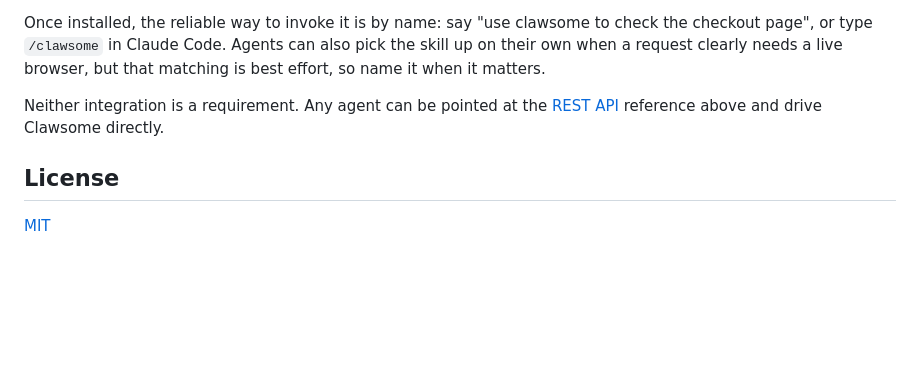
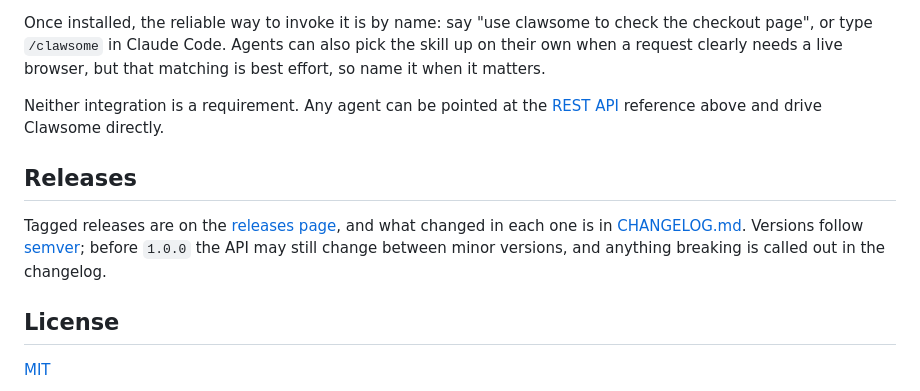
Before and after one commit to alexanderbailey/clawsome, a Markdown page: README.md, the part around one of its changes. GitHub-like rendering; blank space fills up the shorter version.

Commit message:
🔖 Add a changelog and release badge ahead of v0.1.0

```diff
--- a/README.md
+++ b/README.md
@@ -422,6 +423,10 @@ Once installed, the reliable way to invoke it is by name: say "use clawsome to c
 
 Neither integration is a requirement. Any agent can be pointed at the [REST API](#rest-api) reference above and drive Clawsome directly.
 
+## Releases
+
+Tagged releases are on the [releases page](https://github.com/alexanderbailey/clawsome/releases), and what changed in each one is in [CHANGELOG.md](CHANGELOG.md). Versions follow [semver](https://semver.org/); before `1.0.0` the API may still change between minor versions, and anything breaking is called out in the changelog.
+
 ## License
 
 [MIT](LICENSE)
```
Also changed, not shown: other parts of README.md (+1 -0 lines), CHANGELOG.md (added, +80 -0 lines).
